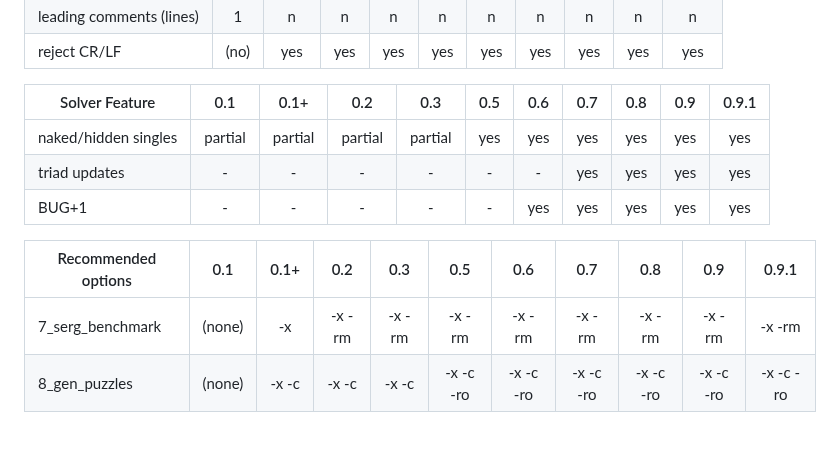
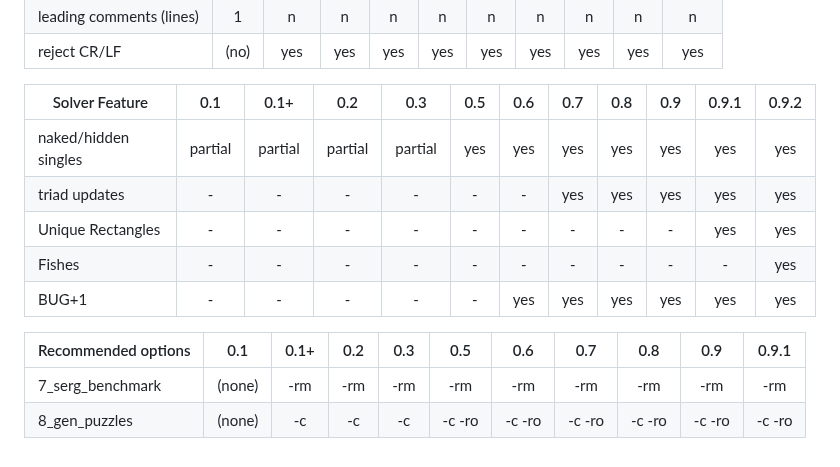
Before and after one commit to Mart1nSchulz/Schoku, a Markdown page: crossref.md, the part around the change. GitHub-like rendering.

```diff
--- a/crossref.md
+++ b/crossref.md
@@ -33,13 +33,15 @@
 | reject CR/LF | (no) | yes | yes | yes | yes | yes | yes | yes | yes | yes |
 
 
-| Solver Feature | 0.1 | 0.1+ | 0.2 | 0.3 | 0.5 | 0.6 | 0.7 | 0.8 | 0.9 | 0.9.1
-| ---- |:----:|:----:|:----:|:----:|:----:|:----:|:----:|:----:|:----:|:----:|
-| naked/hidden singles | partial | partial | partial | partial | yes | yes | yes | yes | yes | yes |
-| triad updates  | - | - | - | - | - | - | yes | yes | yes | yes |
-| BUG+1  | - | - | - | - | - | yes | yes | yes | yes | yes |
+| Solver Feature | 0.1 | 0.1+ | 0.2 | 0.3 | 0.5 | 0.6 | 0.7 | 0.8 | 0.9 | 0.9.1 | 0.9.2
+| ---- |:----:|:----:|:----:|:----:|:----:|:----:|:----:|:----:|:----:|:----:|:----:|
+| naked/hidden singles | partial | partial | partial | partial | yes | yes | yes | yes | yes | yes | yes
+| triad updates  | - | - | - | - | - | - | yes | yes | yes | yes | yes |
+| Unique Rectangles | - | - | - | - | - | - | - | - | - | yes | yes |
+| Fishes | - | - | - | - | - | - | - | - | - | - | yes |
+| BUG+1  | - | - | - | - | - | yes | yes | yes | yes | yes | yes |
 
 | Recommended options | 0.1 | 0.1+ | 0.2 | 0.3 | 0.5 | 0.6 | 0.7 | 0.8 | 0.9 | 0.9.1
 | ---- |:------:|:------:|:------:|:------:|:------:|:------:|:------:|:------:|:------:|:------:|
-| 7_serg_benchmark | (none) | -x | -x -rm | -x -rm | -x -rm | -x -rm | -x -rm | -x -rm | -x -rm | -x -rm |
-| 8_gen_puzzles  | (none) | -x -c | -x -c | -x -c | -x -c -ro | -x -c -ro | -x -c -ro | -x -c -ro | -x -c -ro | -x -c -ro |
+| 7_serg_benchmark | (none) | -rm | -rm | -rm | -rm | -rm | -rm | -rm | -rm | -rm |
+| 8_gen_puzzles  | (none) | -c | -c | -c | -c -ro | -c -ro | -c -ro | -c -ro | -c -ro | -c -ro |
```
Also changed, not shown: README.md (+26 -14 lines), Schoku_Performance.png (added), 3 other files.
